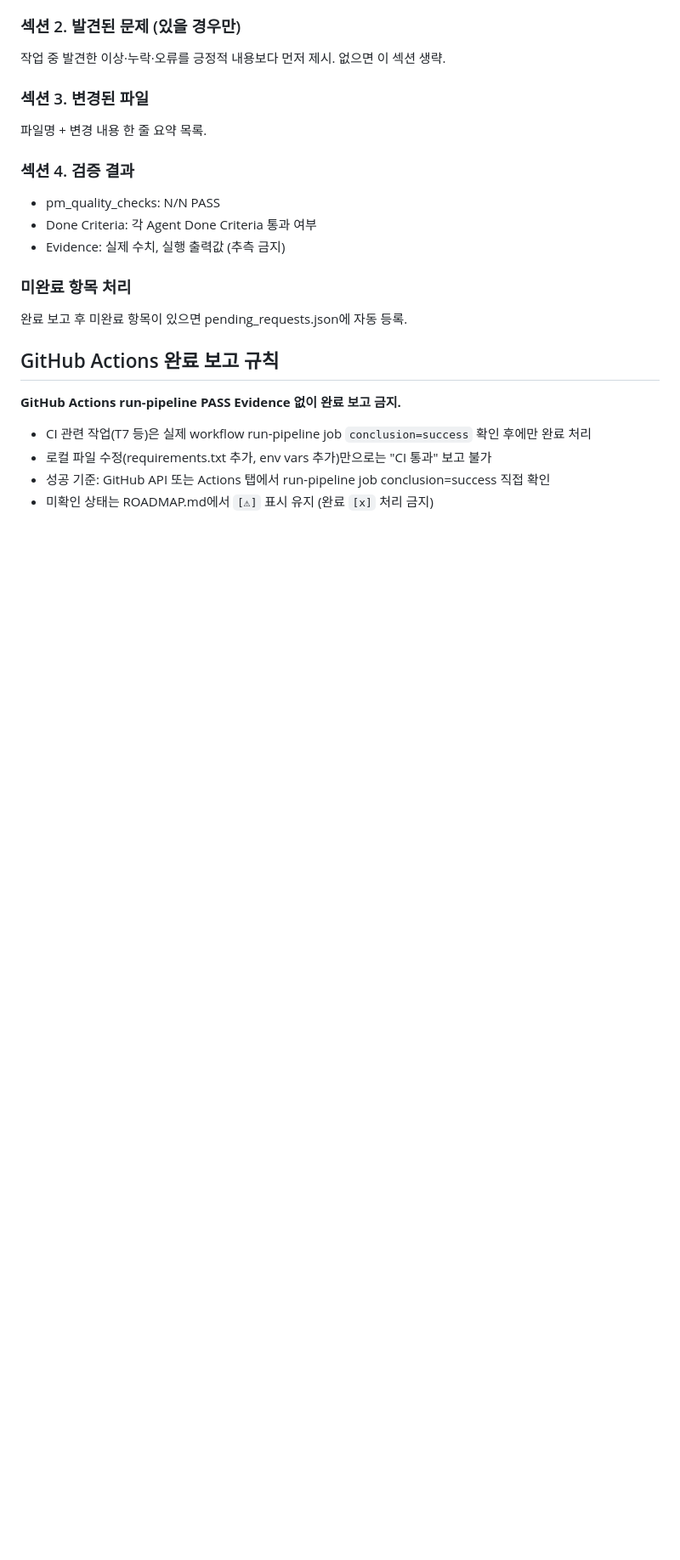
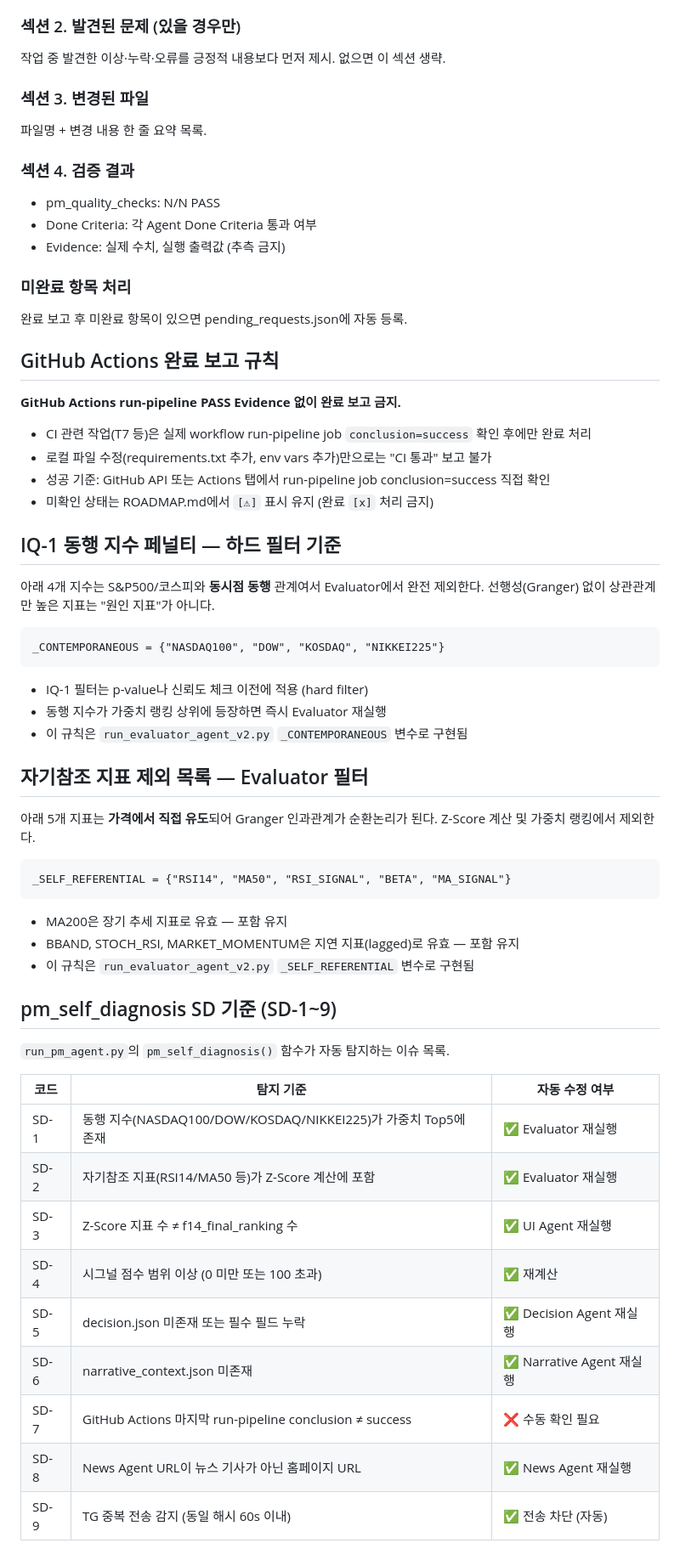
Before and after one commit to HwangatWork/AI-Analyzer, a Markdown page: CLAUDE.md, the part around the change. Shown at 85% size. GitHub-like rendering; blank space fills up the shorter version.

Commit message:
docs: CLAUDE.md 누락 3개 항목 추가
- IQ-1 동행지수 페널티 하드 필터 기준 (_CONTEMPORANEOUS 4개)
- 자기참조 지표 제외 목록 (_SELF_REFERENTIAL 5개, BBAND/STOCH_RSI 유지 근거)
- pm_self_diagnosis SD-1~9 기준표 (탐지 기준 + 자동 수정 여부)

Co-Authored-By: Claude Sonnet 4.6 <noreply@anthropic.com>

````diff
--- a/CLAUDE.md
+++ b/CLAUDE.md
@@ -175,3 +175,45 @@ UI Agent가 dashboard.html을 생성한 후, 아래 항목을 반드시 검증
 - 로컬 파일 수정(requirements.txt 추가, env vars 추가)만으로는 "CI 통과" 보고 불가
 - 성공 기준: GitHub API 또는 Actions 탭에서 run-pipeline job conclusion=success 직접 확인
 - 미확인 상태는 ROADMAP.md에서 `[⚠]` 표시 유지 (완료 `[x]` 처리 금지)
+
+## IQ-1 동행 지수 페널티 — 하드 필터 기준
+
+아래 4개 지수는 S&P500/코스피와 **동시점 동행** 관계여서 Evaluator에서 완전 제외한다.
+선행성(Granger) 없이 상관관계만 높은 지표는 "원인 지표"가 아니다.
+
+```
+_CONTEMPORANEOUS = {"NASDAQ100", "DOW", "KOSDAQ", "NIKKEI225"}
+```
+
+- IQ-1 필터는 p-value나 신뢰도 체크 이전에 적용 (hard filter)
+- 동행 지수가 가중치 랭킹 상위에 등장하면 즉시 Evaluator 재실행
+- 이 규칙은 `run_evaluator_agent_v2.py` `_CONTEMPORANEOUS` 변수로 구현됨
+
+## 자기참조 지표 제외 목록 — Evaluator 필터
+
+아래 5개 지표는 **가격에서 직접 유도**되어 Granger 인과관계가 순환논리가 된다.
+Z-Score 계산 및 가중치 랭킹에서 제외한다.
+
+```
+_SELF_REFERENTIAL = {"RSI14", "MA50", "RSI_SIGNAL", "BETA", "MA_SIGNAL"}
+```
+
+- MA200은 장기 추세 지표로 유효 — 포함 유지
+- BBAND, STOCH_RSI, MARKET_MOMENTUM은 지연 지표(lagged)로 유효 — 포함 유지
+- 이 규칙은 `run_evaluator_agent_v2.py` `_SELF_REFERENTIAL` 변수로 구현됨
+
+## pm_self_diagnosis SD 기준 (SD-1~9)
+
+`run_pm_agent.py`의 `pm_self_diagnosis()` 함수가 자동 탐지하는 이슈 목록.
+
+| 코드 | 탐지 기준 | 자동 수정 여부 |
+|------|-----------|----------------|
+| SD-1 | 동행 지수(NASDAQ100/DOW/KOSDAQ/NIKKEI225)가 가중치 Top5에 존재 | ✅ Evaluator 재실행 |
+| SD-2 | 자기참조 지표(RSI14/MA50 등)가 Z-Score 계산에 포함 | ✅ Evaluator 재실행 |
+| SD-3 | Z-Score 지표 수 ≠ f14_final_ranking 수 | ✅ UI Agent 재실행 |
+| SD-4 | 시그널 점수 범위 이상 (0 미만 또는 100 초과) | ✅ 재계산 |
+| SD-5 | decision.json 미존재 또는 필수 필드 누락 | ✅ Decision Agent 재실행 |
+| SD-6 | narrative_context.json 미존재 | ✅ Narrative Agent 재실행 |
+| SD-7 | GitHub Actions 마지막 run-pipeline conclusion ≠ success | ❌ 수동 확인 필요 |
+| SD-8 | News Agent URL이 뉴스 기사가 아닌 홈페이지 URL | ✅ News Agent 재실행 |
+| SD-9 | TG 중복 전송 감지 (동일 해시 60s 이내) | ✅ 전송 차단 (자동) |
````
